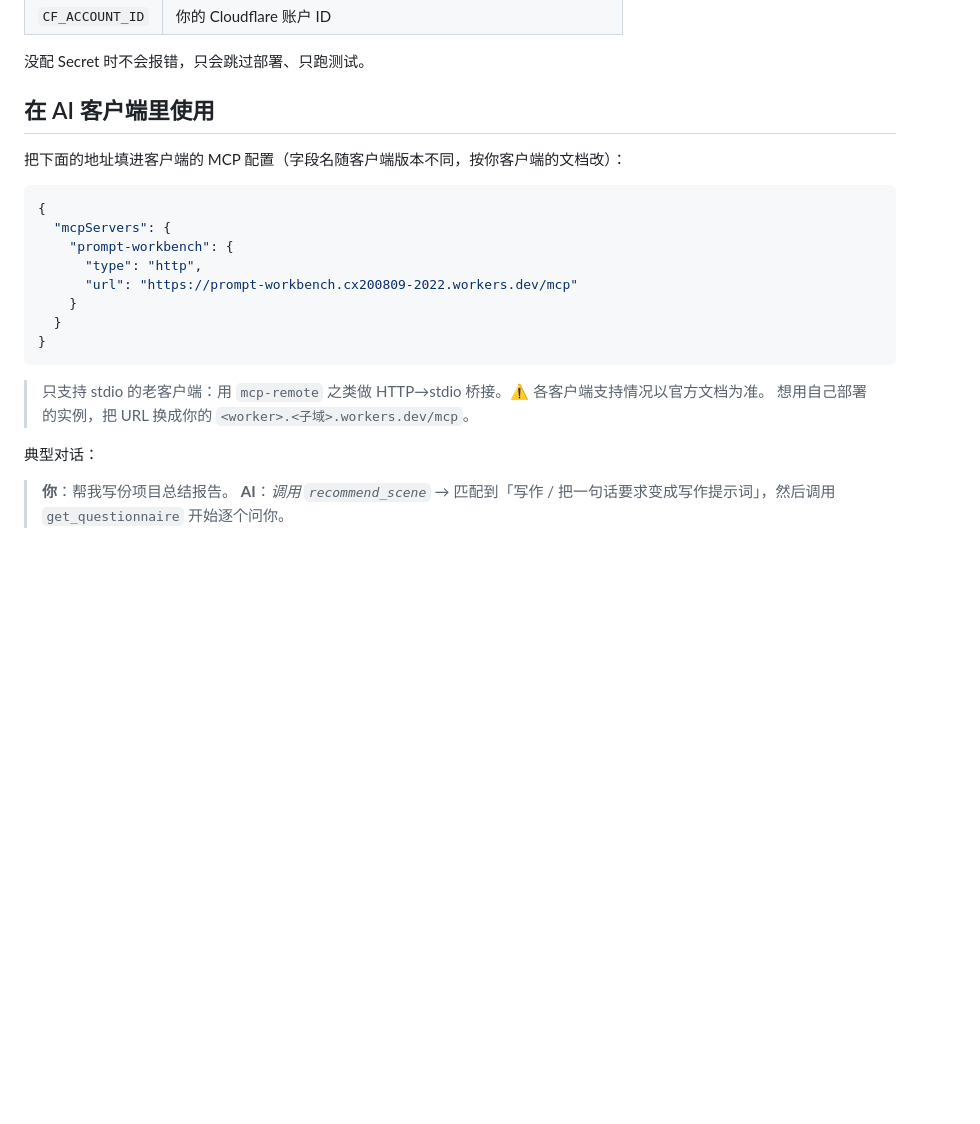
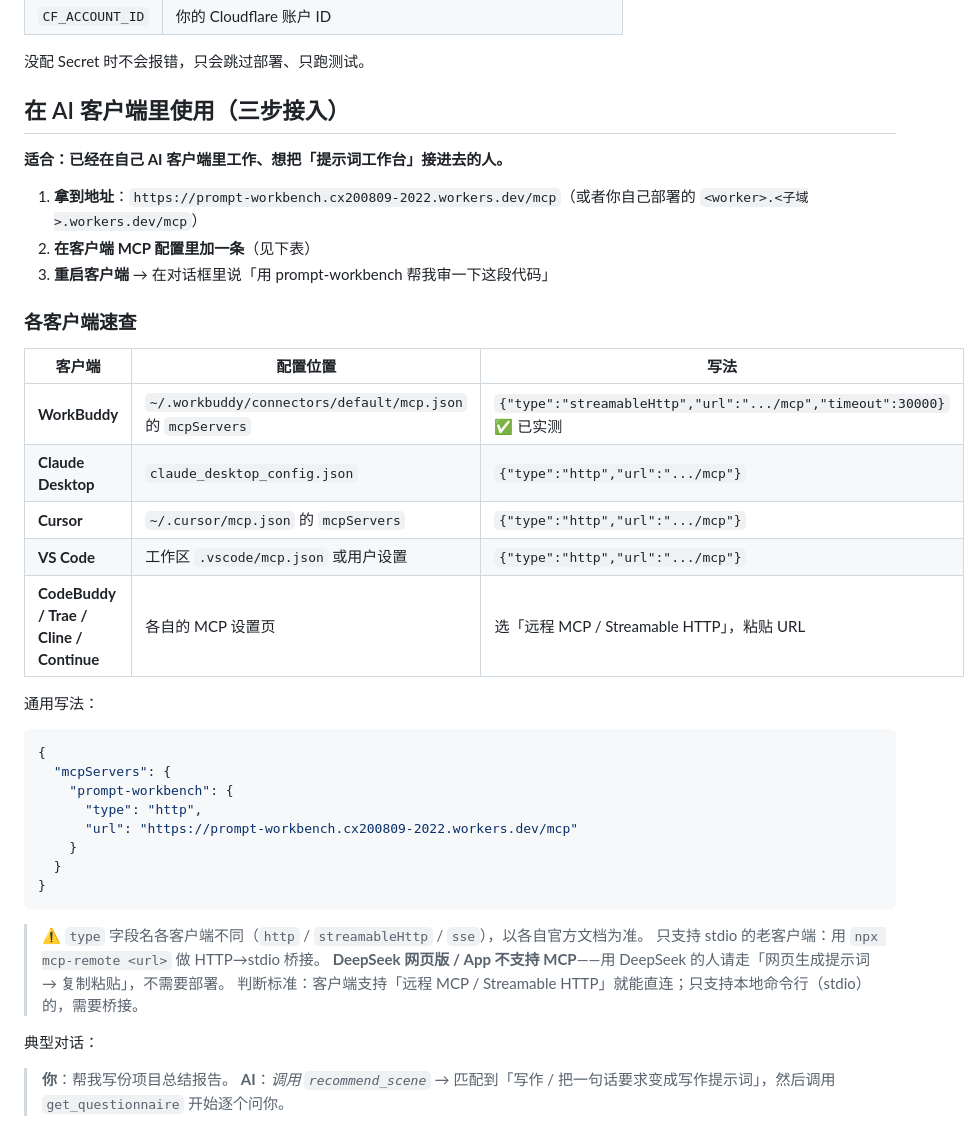
Before and after one commit to cx0806V/prompt-workbench, a Markdown page: README.md, the part around the change. Drawn GitHub-style; blank space fills up the shorter version.

Commit message:
docs: 面向技术用户的三步接入速查表（WorkBuddy/Claude/Cursor/VS Code/CodeBuddy），补 DeepSeek 说明

````diff
--- a/README.md
+++ b/README.md
@@ -121,9 +121,25 @@ npm run deploy:api
 
 没配 Secret 时不会报错，只会跳过部署、只跑测试。
 
-## 在 AI 客户端里使用
+## 在 AI 客户端里使用（三步接入）
 
-把下面的地址填进客户端的 MCP 配置（字段名随客户端版本不同，按你客户端的文档改）：
+**适合：已经在自己 AI 客户端里工作、想把「提示词工作台」接进去的人。**
+
+1. **拿到地址**：`https://prompt-workbench.cx200809-2022.workers.dev/mcp`（或者你自己部署的 `<worker>.<子域>.workers.dev/mcp`）
+2. **在客户端 MCP 配置里加一条**（见下表）
+3. **重启客户端** → 在对话框里说「用 prompt-workbench 帮我审一下这段代码」
+
+### 各客户端速查
+
+| 客户端 | 配置位置 | 写法 |
+| --- | --- | --- |
+| **WorkBuddy** | `~/.workbuddy/connectors/default/mcp.json` 的 `mcpServers` | `{"type":"streamableHttp","url":".../mcp","timeout":30000}` ✅ 已实测 |
+| **Claude Desktop** | `claude_desktop_config.json` | `{"type":"http","url":".../mcp"}` |
+| **Cursor** | `~/.cursor/mcp.json` 的 `mcpServers` | `{"type":"http","url":".../mcp"}` |
+| **VS Code** | 工作区 `.vscode/mcp.json` 或用户设置 | `{"type":"http","url":".../mcp"}` |
+| **CodeBuddy / Trae / Cline / Continue** | 各自的 MCP 设置页 | 选「远程 MCP / Streamable HTTP」，粘贴 URL |
+
+通用写法：
 
 ```json
 {
@@ -136,8 +152,10 @@ npm run deploy:api
 }
 ```
 
-> 只支持 stdio 的老客户端：用 `mcp-remote` 之类做 HTTP→stdio 桥接。⚠️ 各客户端支持情况以官方文档为准。
-> 想用自己部署的实例，把 URL 换成你的 `<worker>.<子域>.workers.dev/mcp`。
+> ⚠️ `type` 字段名各客户端不同（`http` / `streamableHttp` / `sse`），以各自官方文档为准。
+> 只支持 stdio 的老客户端：用 `npx mcp-remote <url>` 做 HTTP→stdio 桥接。
+> **DeepSeek 网页版 / App 不支持 MCP**——用 DeepSeek 的人请走「网页生成提示词 → 复制粘贴」，不需要部署。
+> 判断标准：客户端支持「远程 MCP / Streamable HTTP」就能直连；只支持本地命令行（stdio）的，需要桥接。
 
 典型对话：
 
````
